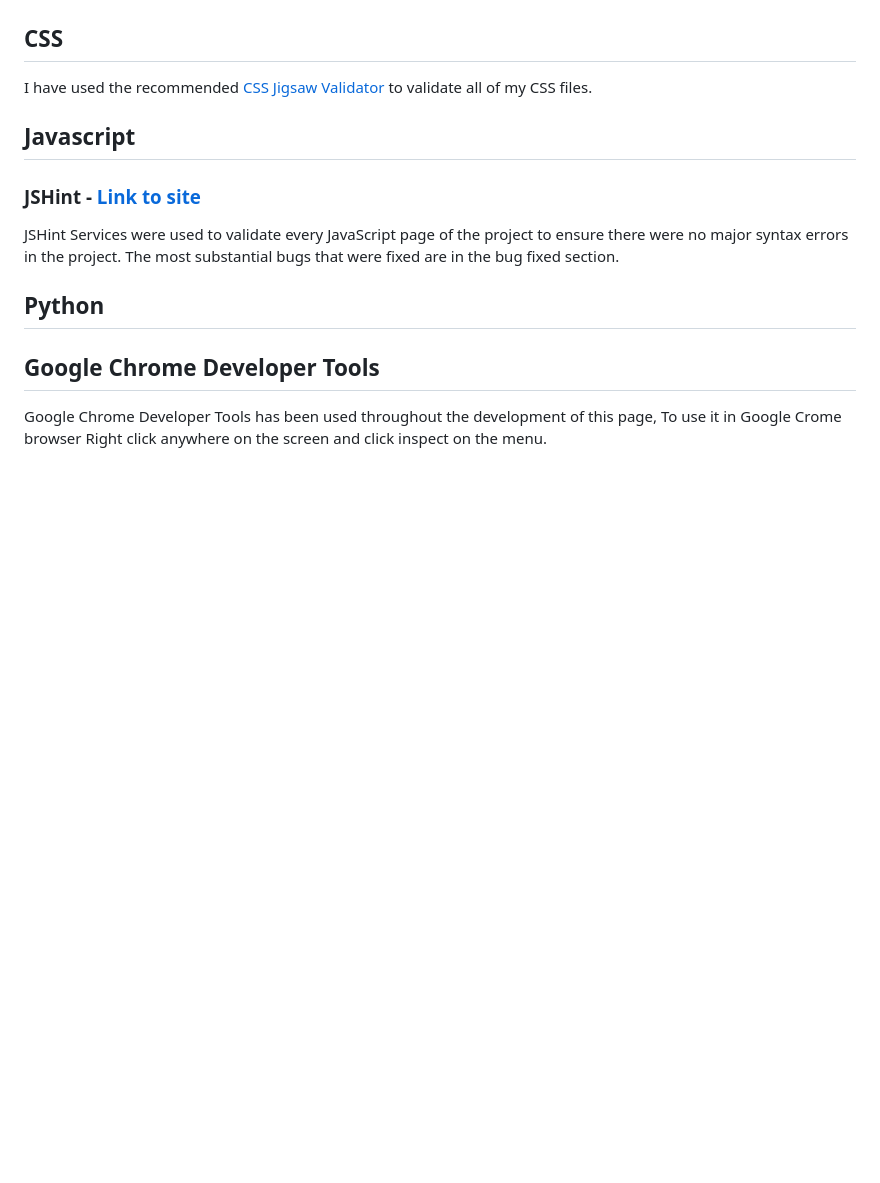
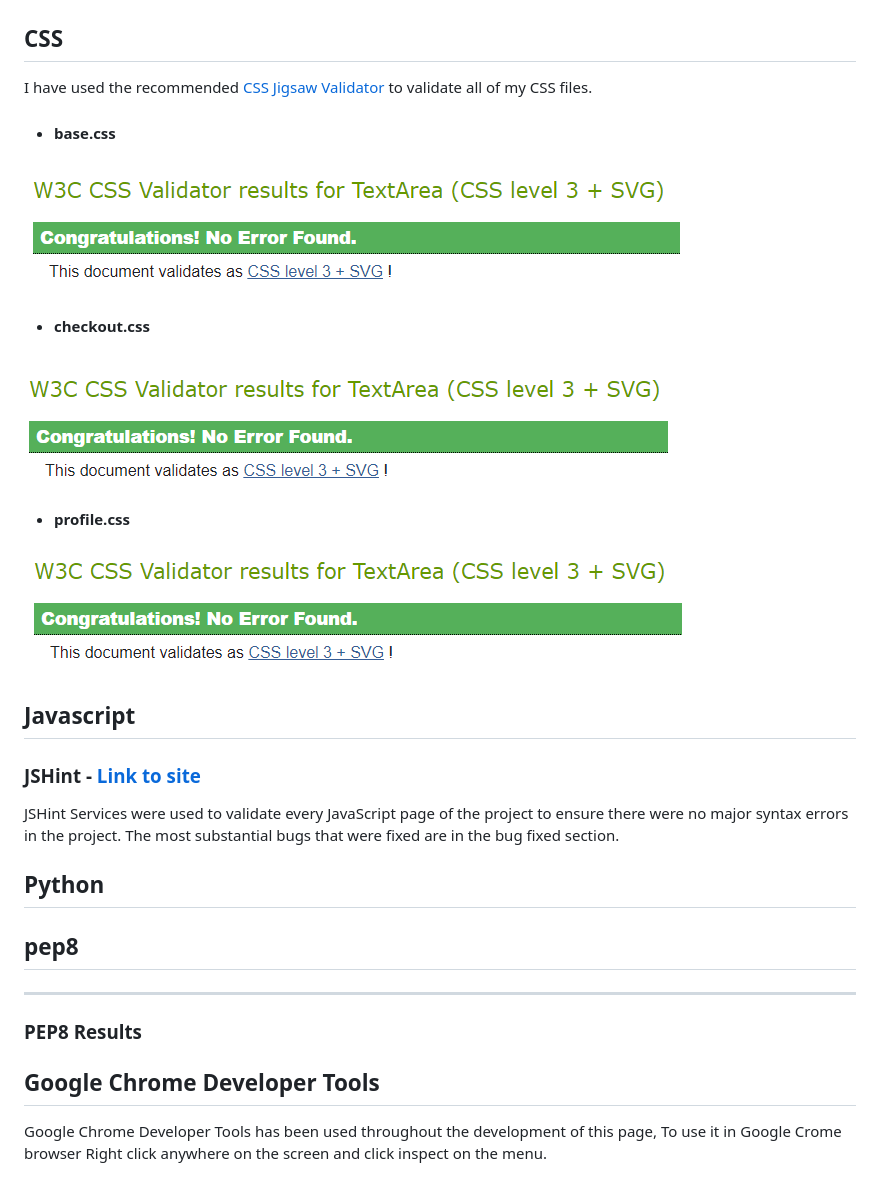
Before and after one commit to Ed-Whyatt/abundant-books-ms-4, a Markdown page: TESTING.md, the part around the change. GitHub-like rendering; pictures changed too: documentation/jigsaw-w3-css-validator/jigsaw-base-css.png (added), documentation/jigsaw-w3-css-validator/jigsaw-checkout-css.png (added), documentation/jigsaw-w3-css-validator/jigsaw-profile-css.png (added); blank space fills up the shorter version.

Commit message:
Add css validator for testing

```diff
--- a/TESTING.md
+++ b/TESTING.md
@@ -31,6 +31,12 @@ The W3C Markup Validator and W3C Validator Services were used to validate every
 ## CSS
 
 I have used the recommended [CSS Jigsaw Validator](https://jigsaw.w3.org/css-validator) to validate all of my CSS files.
+- #### base.css
+![text](/documentation/jigsaw-w3-css-validator/jigsaw-base-css.png)
+- #### checkout.css
+![text](/documentation/jigsaw-w3-css-validator/jigsaw-checkout-css.png)
+- #### profile.css
+![text](/documentation/jigsaw-w3-css-validator/jigsaw-profile-css.png)
 
 ## Javascript
 
@@ -38,6 +44,11 @@ I have used the recommended [CSS Jigsaw Validator](https://jigsaw.w3.org/css-val
 JSHint  Services were used to validate every JavaScript page of the project to ensure there were no major syntax errors in the project. The most substantial bugs that were fixed are in the bug fixed section.
 
 ## Python
+
+## pep8
+***
+
+### PEP8 Results
 
 ## Google Chrome Developer Tools
 Google Chrome Developer Tools has been used throughout the development of this page, To use it in Google Crome browser Right click anywhere on the screen and click inspect on the menu.
```
